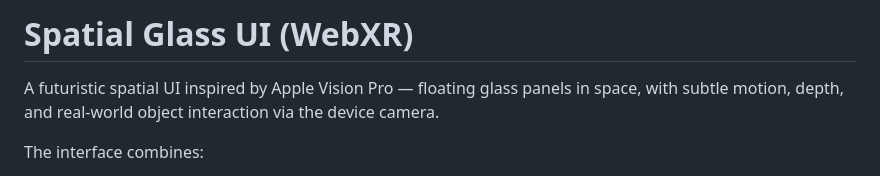
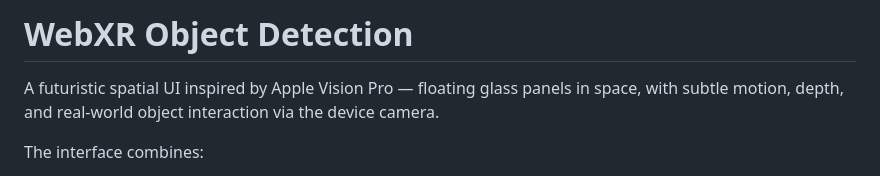
Before and after one commit to teresa-xinyanli/Spatial_Glass_UI_WebXR, a Markdown page: README.md, the part around the change. GitHub-like rendering.

```diff
--- a/README.md
+++ b/README.md
@@ -1,4 +1,4 @@
-# Spatial Glass UI (WebXR)
+# WebXR Object Detection
 
 A futuristic spatial UI inspired by Apple Vision Pro — floating glass panels
 in space, with subtle motion, depth, and real-world object interaction via
```
